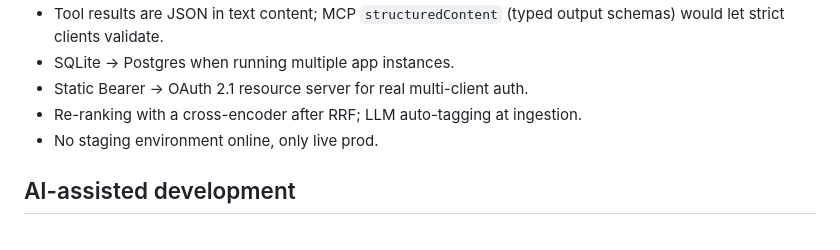
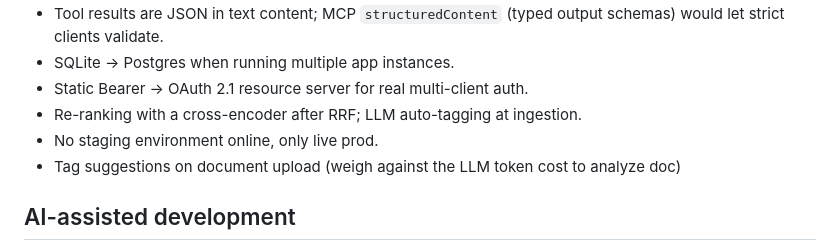
Before and after one commit to DvD12/DocumentIntelligenceServer, a Markdown page: README.md, the part around the change. Drawn GitHub-style.

Commit message:
- Added new future work item in README.md

```diff
--- a/README.md
+++ b/README.md
@@ -246,6 +246,7 @@ Credentials are provided separately to reviewers, not in this repository.
 - Static Bearer → OAuth 2.1 resource server for real multi-client auth.
 - Re-ranking with a cross-encoder after RRF; LLM auto-tagging at ingestion.
 - No staging environment online, only live prod.
+- Tag suggestions on document upload (weigh against the LLM token cost to analyze doc)
 
 ## AI-assisted development
 
```
